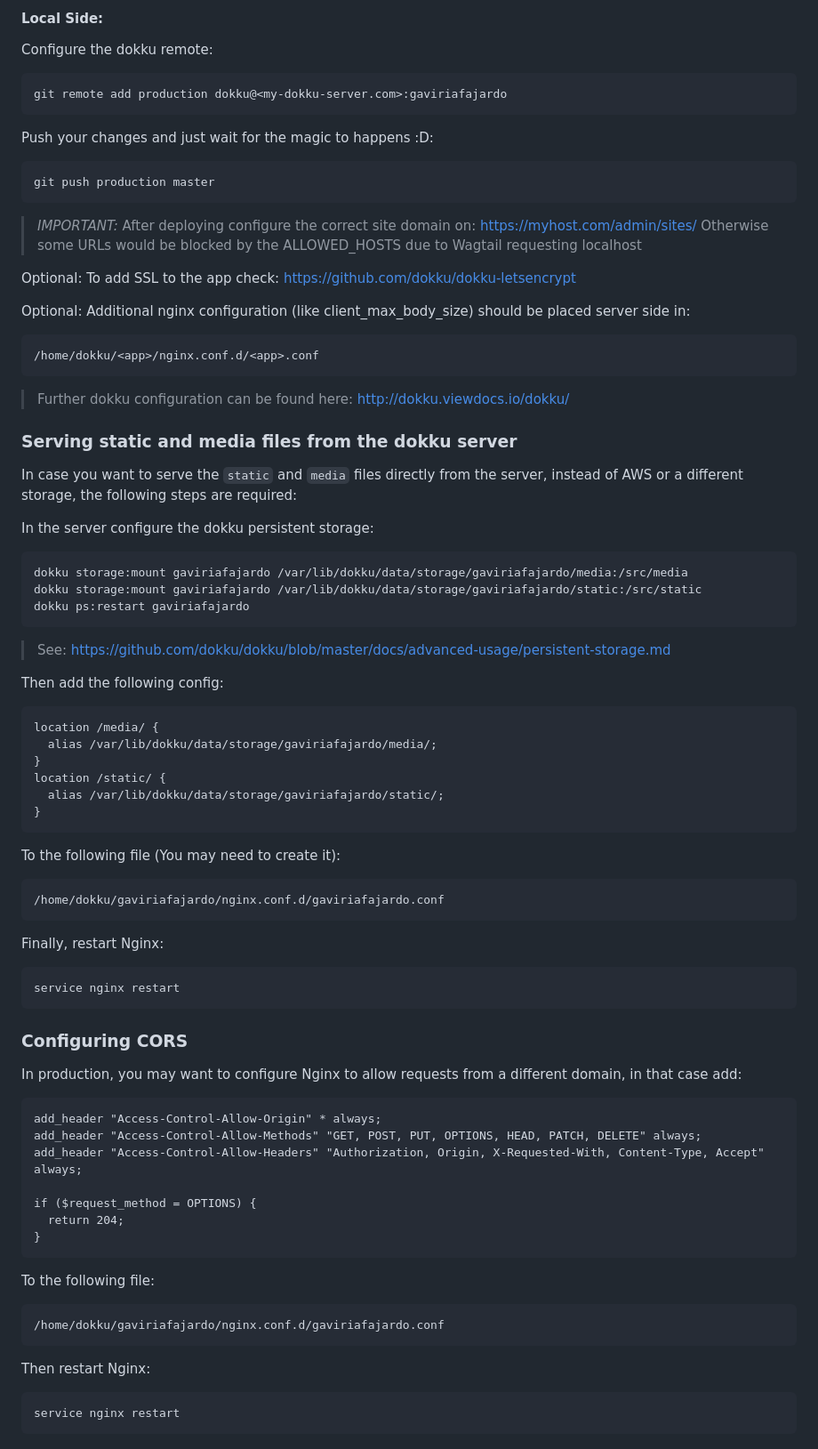
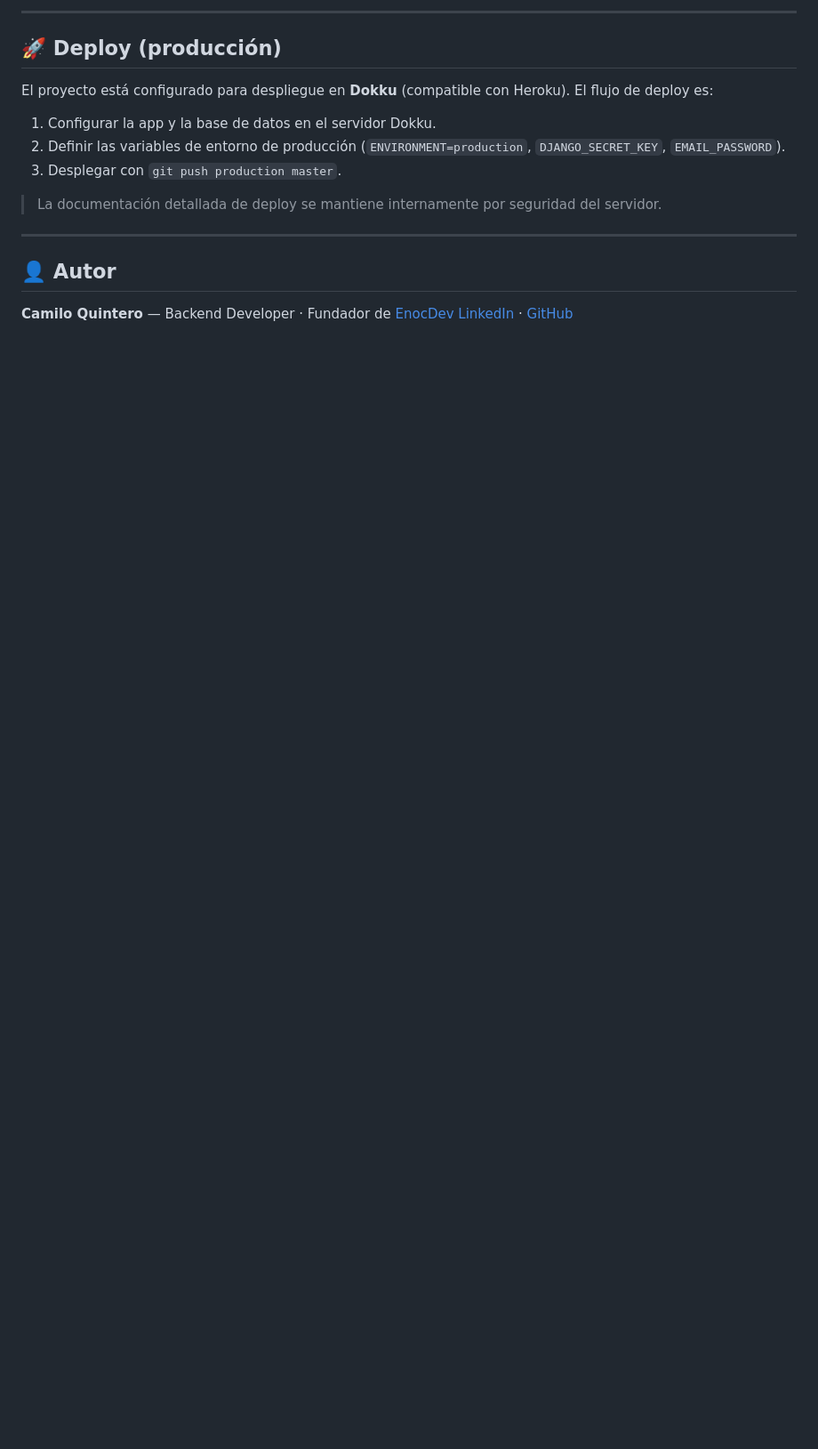
Before and after one commit to camiloquintero771/web-site-gaviriafajardo, a Markdown page: gaviriafajardo-webpage-master/README.md, the part around one of its changes. Shown at 89% size. GitHub-like rendering; blank space fills up the shorter version.

Commit message:
Revise README for clarity and additional context
Updated README.md to enhance project description and installation instructions.

````diff
--- a/gaviriafajardo-webpage-master/README.md
+++ b/gaviriafajardo-webpage-master/README.md
@@ -160,85 +149,19 @@ Use the same command to configure secret credentials for the app
 
-#### Local Side: ####
+---
 
-Configure the dokku remote:
+## 🚀 Deploy (producción)
 
-```
-git remote add production dokku@<my-dokku-server.com>:gaviriafajardo
-```
+El proyecto está configurado para despliegue en **Dokku** (compatible con Heroku). El flujo de deploy es:
 
-Push your changes and just wait for the magic to happens :D:
+1. Configurar la app y la base de datos en el servidor Dokku.
+2. Definir las variables de entorno de producción (`ENVIRONMENT=production`, `DJANGO_SECRET_KEY`, `EMAIL_PASSWORD`).
+3. Desplegar con `git push production master`.
 
-```
-git push production master
-```
+> La documentación detallada de deploy se mantiene internamente por seguridad del servidor.
 
-> *IMPORTANT:* After deploying configure the correct site domain on: https://myhost.com/admin/sites/
-> Otherwise some URLs would be blocked by the ALLOWED_HOSTS due to Wagtail requesting localhost
+---
 
-Optional: To add SSL to the app check:
-https://github.com/dokku/dokku-letsencrypt
+## 👤 Autor
 
-Optional: Additional nginx configuration (like client_max_body_size) should be placed server side in:
-```
-/home/dokku/<app>/nginx.conf.d/<app>.conf
-```
-
-> Further dokku configuration can be found here: http://dokku.viewdocs.io/dokku/
-
-### Serving static and media files from the dokku server
-
-In case you want to serve the `static` and `media` files directly from the server, instead of AWS or a different storage,
-the following steps are required:
-
-In the server configure the dokku persistent storage:
-
-```
-dokku storage:mount gaviriafajardo /var/lib/dokku/data/storage/gaviriafajardo/media:/src/media
-dokku storage:mount gaviriafajardo /var/lib/dokku/data/storage/gaviriafajardo/static:/src/static
-dokku ps:restart gaviriafajardo
-```
-> See: https://github.com/dokku/dokku/blob/master/docs/advanced-usage/persistent-storage.md
-
-Then add the following config:
-```
-location /media/ {
-  alias /var/lib/dokku/data/storage/gaviriafajardo/media/;
-}
-location /static/ {
-  alias /var/lib/dokku/data/storage/gaviriafajardo/static/;
-}
-```
-
-To the following file (You may need to create it):
-```
-/home/dokku/gaviriafajardo/nginx.conf.d/gaviriafajardo.conf
-```
-
-Finally, restart Nginx:
-```
-service nginx restart
-```
-
-### Configuring CORS
-
-In production, you may want to configure Nginx to allow requests from a different domain, in that case add:
-
-```
-add_header "Access-Control-Allow-Origin" * always;
-add_header "Access-Control-Allow-Methods" "GET, POST, PUT, OPTIONS, HEAD, PATCH, DELETE" always;
-add_header "Access-Control-Allow-Headers" "Authorization, Origin, X-Requested-With, Content-Type, Accept" always;
-
-if ($request_method = OPTIONS) {
-  return 204;
-}
-```
-
-To the following file:
-```
-/home/dokku/gaviriafajardo/nginx.conf.d/gaviriafajardo.conf
-```
-
-Then restart Nginx:
-```
-service nginx restart
-```
+**Camilo Quintero** — Backend Developer · Fundador de [EnocDev](https://github.com/enocdev)
+[LinkedIn](https://www.linkedin.com/in/camlo2021) · [GitHub](https://github.com/camiloquintero771)
````
Also changed, not shown: other parts of gaviriafajardo-webpage-master/README.md (+114 -125 lines).
